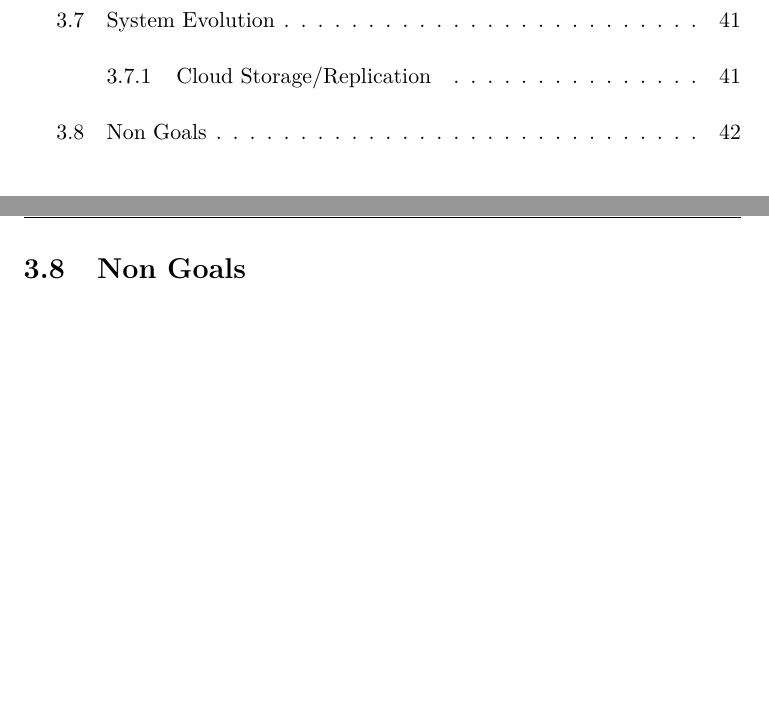
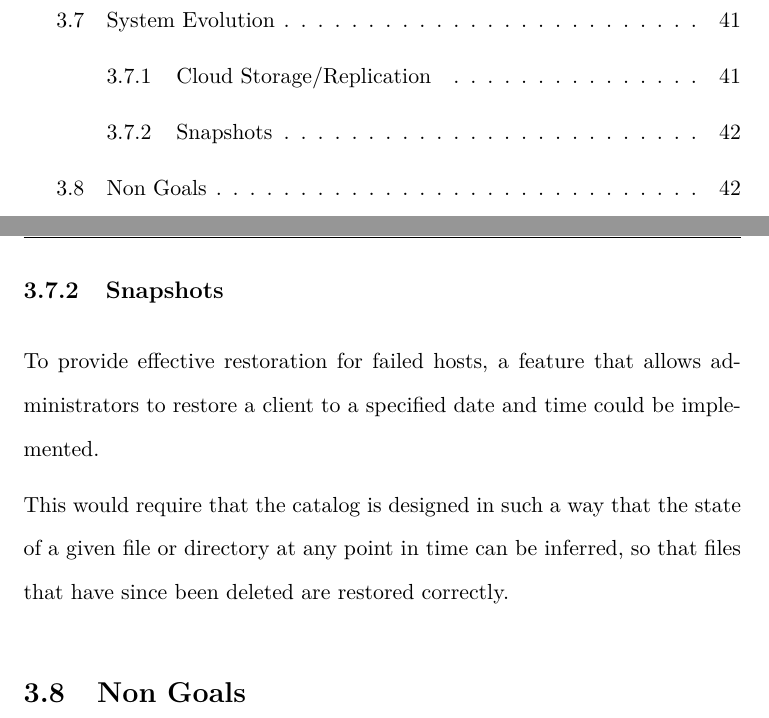
Before and after one commit to robgolding/g53ids-doc, a LaTeX thesis (dissertation/dissertation.tex, which reads dissertation/specification.tex): two parts of pages 4 and 43 of 53, joined at a grey line, cut so that both start at the same text, the shorter picture padded with empty space. Compiled offline with XeLaTeX.

Commit message:
Add snapshots to evolution

```diff
--- a/dissertation/specification.tex
+++ b/dissertation/specification.tex
@@ -652,6 +652,16 @@ service (such as Amazon S3, for example).
 This relates to the archival system in particular, which should be designed in
 a such a way that replication is achievable without too much effort.
 
+\subsection{Snapshots}
+
+To provide effective restoration for failed hosts, a feature that allows
+administrators to restore a client to a specified date and time could be
+implemented.
+
+This would require that the catalog is designed in such a way that the state of
+a given file or directory at any point in time can be inferred, so that files
+that have since been deleted are restored correctly.
+
 \section{Non Goals}
 
 The system (at least this particular version) will \emph{not} provide the
```
